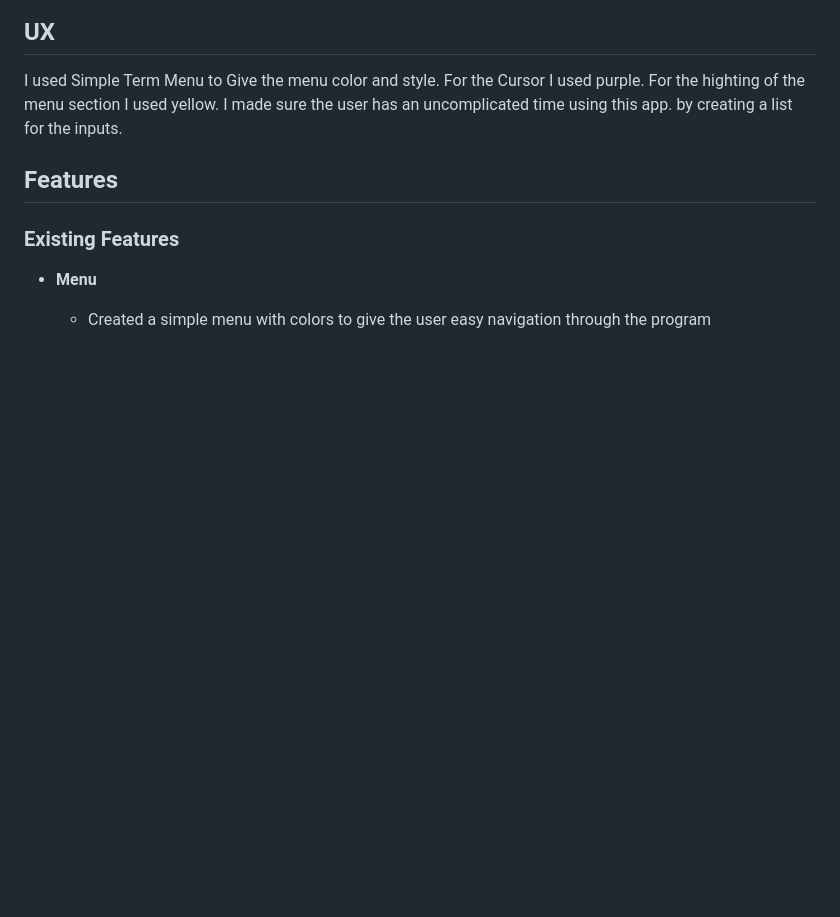
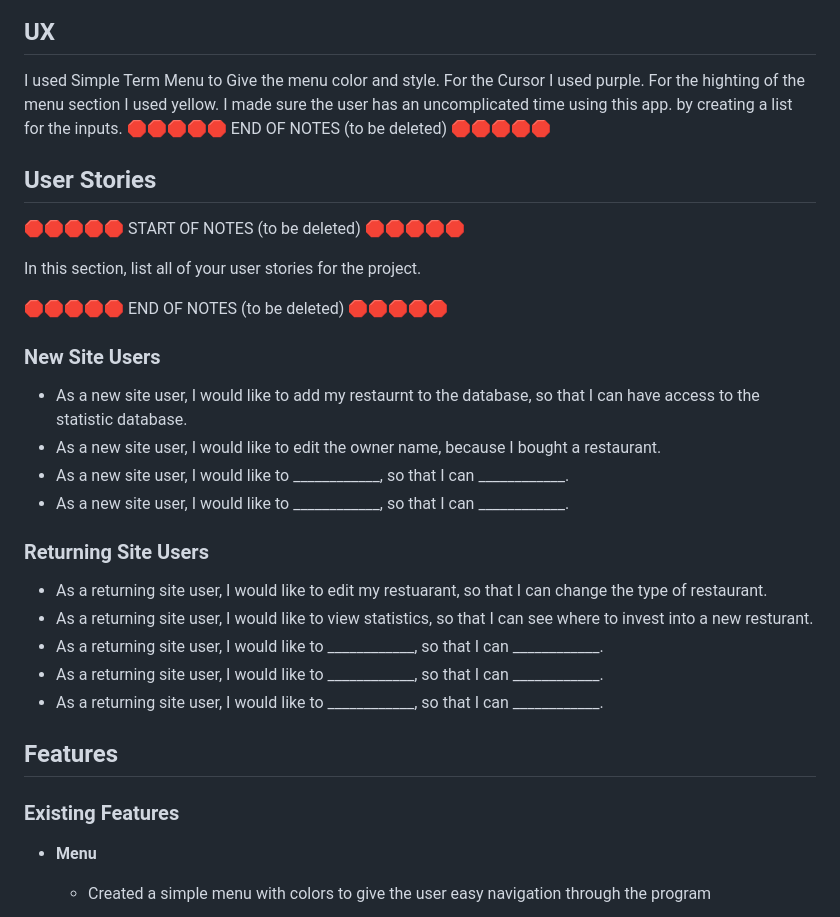
Before and after one commit to primarypigments/new_restaurant, a Markdown page: README.md, the part around the change. Drawn GitHub-style; blank space fills up the shorter version.

Commit message:
add user stories

```diff
--- a/README.md
+++ b/README.md
@@ -10,6 +10,30 @@ https://ui.dev/amiresponsive?url=https://wheretorestaurant-3bd31d04f4de.herokuap
 
 I used Simple Term Menu to Give the menu color and style. For the Cursor I used purple. For the highting of the menu section
 I used yellow. I made sure the user has an uncomplicated time using this app. by creating a list for the inputs.
+🛑🛑🛑🛑🛑 END OF NOTES (to be deleted) 🛑🛑🛑🛑🛑
+
+## User Stories
+
+🛑🛑🛑🛑🛑 START OF NOTES (to be deleted) 🛑🛑🛑🛑🛑
+
+In this section, list all of your user stories for the project.
+
+🛑🛑🛑🛑🛑 END OF NOTES (to be deleted) 🛑🛑🛑🛑🛑
+
+### New Site Users
+
+- As a new site user, I would like to add my restaurnt to the database, so that I can have access to the statistic database.
+- As a new site user, I would like to edit the owner name, because I bought a restaurant.
+- As a new site user, I would like to ____________, so that I can ____________.
+- As a new site user, I would like to ____________, so that I can ____________.
+
+### Returning Site Users
+
+- As a returning site user, I would like to edit my restuarant, so that I can change the type of restaurant.
+- As a returning site user, I would like to view statistics, so that I can see where to invest into a new resturant.
+- As a returning site user, I would like to ____________, so that I can ____________.
+- As a returning site user, I would like to ____________, so that I can ____________.
+- As a returning site user, I would like to ____________, so that I can ____________.
 
 ## Features
 
```
